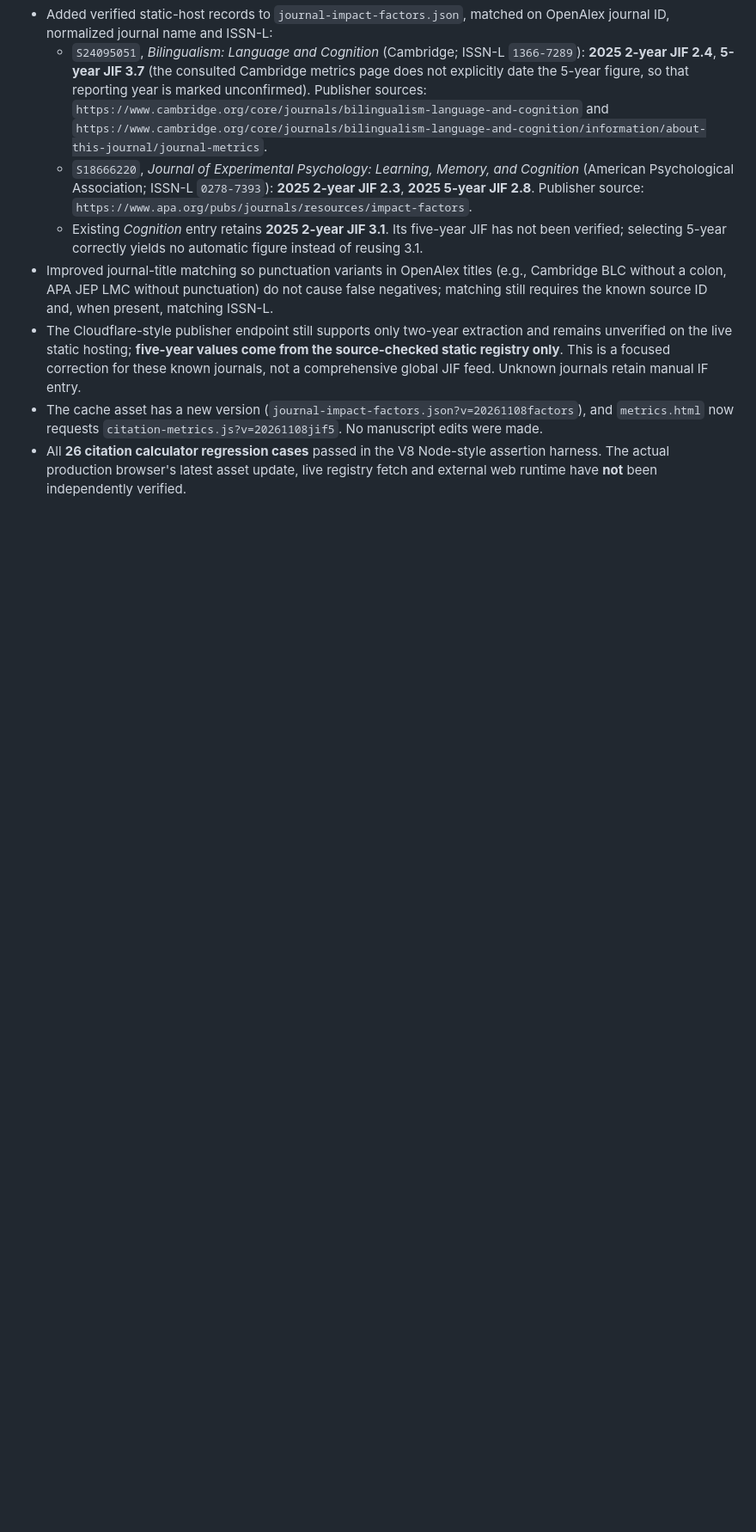
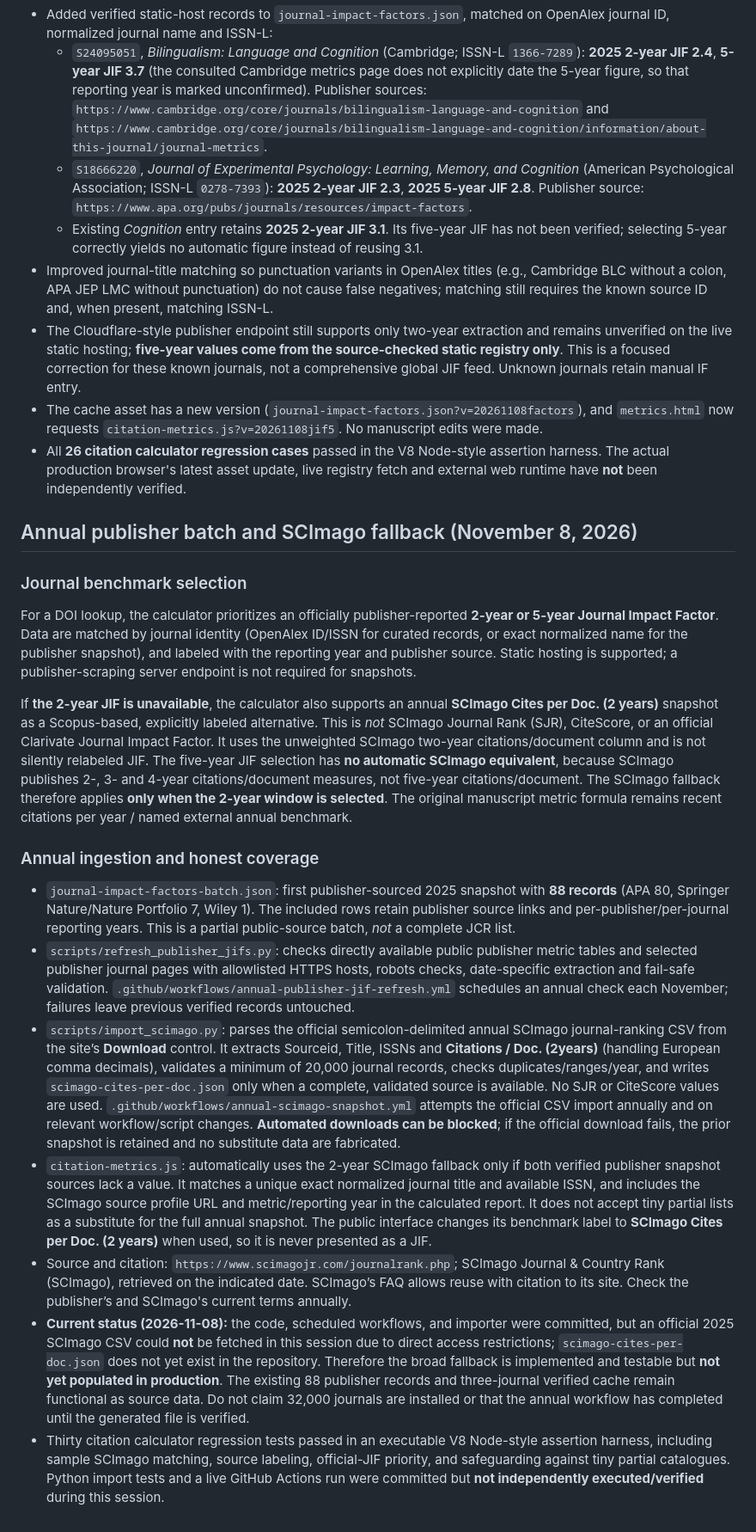
Before and after one commit to ERNinstitute/erninstitute, a Markdown page: README.md, the part around the change. Shown at 86% size. Drawn GitHub-style; blank space fills up the shorter version.

Commit message:
Document annual publisher batch and transparently labeled SCImago 2-year fallback with pending import status

```diff
--- a/README.md
+++ b/README.md
@@ -176,3 +176,22 @@ The cache is intentionally **not** a universal JIF catalogue. Unknown or unrelia
 - The Cloudflare-style publisher endpoint still supports only two-year extraction and remains unverified on the live static hosting; **five-year values come from the source-checked static registry only**. This is a focused correction for these known journals, not a comprehensive global JIF feed. Unknown journals retain manual IF entry.
 - The cache asset has a new version (`journal-impact-factors.json?v=20261108factors`), and `metrics.html` now requests `citation-metrics.js?v=20261108jif5`. No manuscript edits were made.
 - All **26 citation calculator regression cases** passed in the V8 Node-style assertion harness. The actual production browser's latest asset update, live registry fetch and external web runtime have **not** been independently verified.
+
+
+## Annual publisher batch and SCImago fallback (November 8, 2026)
+
+### Journal benchmark selection
+
+For a DOI lookup, the calculator prioritizes an officially publisher-reported **2-year or 5-year Journal Impact Factor**. Data are matched by journal identity (OpenAlex ID/ISSN for curated records, or exact normalized name for the publisher snapshot), and labeled with the reporting year and publisher source. Static hosting is supported; a publisher-scraping server endpoint is not required for snapshots.
+
+If **the 2-year JIF is unavailable**, the calculator also supports an annual **SCImago Cites per Doc. (2 years)** snapshot as a Scopus-based, explicitly labeled alternative. This is *not* SCImago Journal Rank (SJR), CiteScore, or an official Clarivate Journal Impact Factor. It uses the unweighted SCImago two-year citations/document column and is not silently relabeled JIF. The five-year JIF selection has **no automatic SCImago equivalent**, because SCImago publishes 2-, 3- and 4-year citations/document measures, not five-year citations/document. The SCImago fallback therefore applies **only when the 2-year window is selected**. The original manuscript metric formula remains recent citations per year / named external annual benchmark.
+
+### Annual ingestion and honest coverage
+
+- `journal-impact-factors-batch.json`: first publisher-sourced 2025 snapshot with **88 records** (APA 80, Springer Nature/Nature Portfolio 7, Wiley 1). The included rows retain publisher source links and per-publisher/per-journal reporting years. This is a partial public-source batch, *not* a complete JCR list.
+- `scripts/refresh_publisher_jifs.py`: checks directly available public publisher metric tables and selected publisher journal pages with allowlisted HTTPS hosts, robots checks, date-specific extraction and fail-safe validation. `.github/workflows/annual-publisher-jif-refresh.yml` schedules an annual check each November; failures leave previous verified records untouched.
+- `scripts/import_scimago.py`: parses the official semicolon-delimited annual SCImago journal-ranking CSV from the site’s **Download** control. It extracts Sourceid, Title, ISSNs and **Citations / Doc. (2years)** (handling European comma decimals), validates a minimum of 20,000 journal records, checks duplicates/ranges/year, and writes `scimago-cites-per-doc.json` only when a complete, validated source is available. No SJR or CiteScore values are used. `.github/workflows/annual-scimago-snapshot.yml` attempts the official CSV import annually and on relevant workflow/script changes. **Automated downloads can be blocked**; if the official download fails, the prior snapshot is retained and no substitute data are fabricated.
+- `citation-metrics.js`: automatically uses the 2-year SCImago fallback only if both verified publisher snapshot sources lack a value. It matches a unique exact normalized journal title and available ISSN, and includes the SCImago source profile URL and metric/reporting year in the calculated report. It does not accept tiny partial lists as a substitute for the full annual snapshot. The public interface changes its benchmark label to **SCImago Cites per Doc. (2 years)** when used, so it is never presented as a JIF.
+- Source and citation: `https://www.scimagojr.com/journalrank.php`; SCImago Journal & Country Rank (SCImago), retrieved on the indicated date. SCImago’s FAQ allows reuse with citation to its site. Check the publisher’s and SCImago's current terms annually.
+- **Current status (2026-11-08):** the code, scheduled workflows, and importer were committed, but an official 2025 SCImago CSV could **not** be fetched in this session due to direct access restrictions; `scimago-cites-per-doc.json` does not yet exist in the repository. Therefore the broad fallback is implemented and testable but **not yet populated in production**. The existing 88 publisher records and three-journal verified cache remain functional as source data. Do not claim 32,000 journals are installed or that the annual workflow has completed until the generated file is verified.
+- Thirty citation calculator regression tests passed in an executable V8 Node-style assertion harness, including sample SCImago matching, source labeling, official-JIF priority, and safeguarding against tiny partial catalogues. Python import tests and a live GitHub Actions run were committed but **not independently executed/verified** during this session.
```
